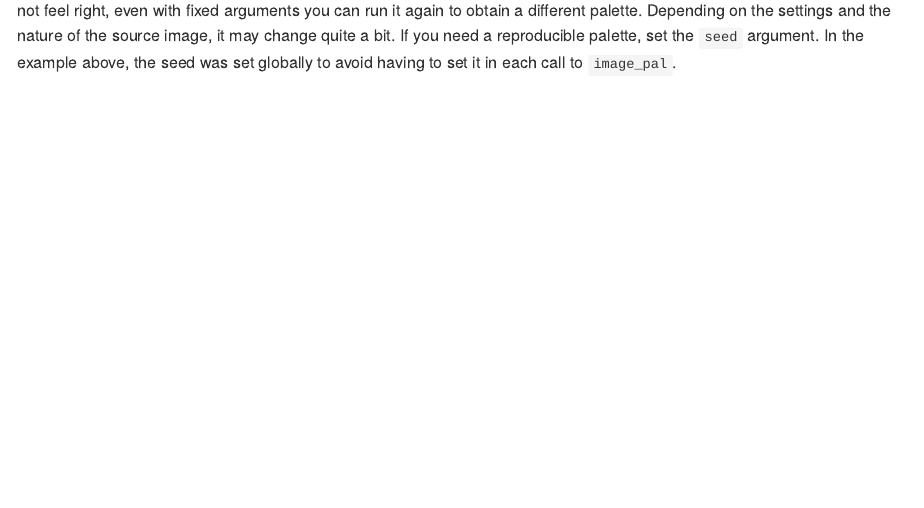
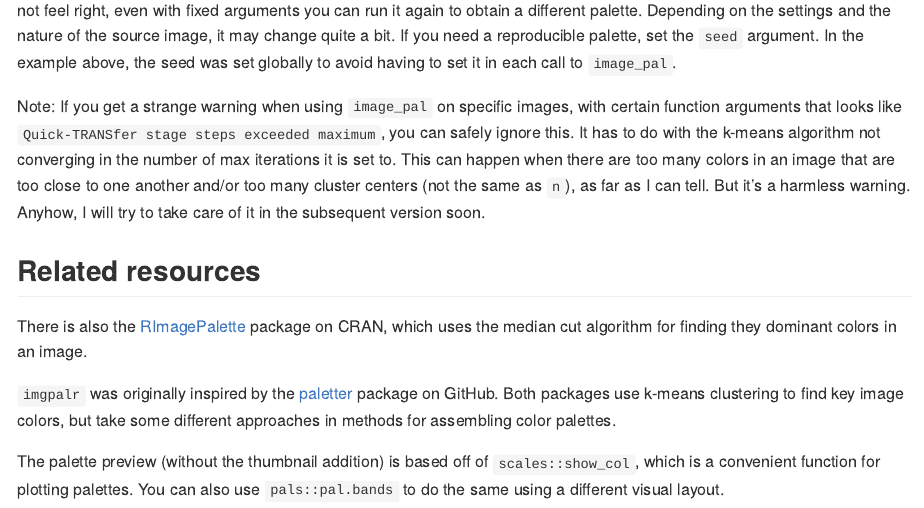
Before and after one commit to leonawicz/imgpalr, an R Markdown document (README.Rmd): the page in a window 1100 px wide, from 1920 px down. The pictures show the output file README.md that the author committed with the source, drawn offline in the style of GitHub; badge pictures from the web are left out.

Commit message:
Update readme.

````diff
--- a/README.Rmd
+++ b/README.Rmd
@@ -84,3 +84,13 @@ image_pal(x[3], type = "seq", bw = c(0.2, 1), saturation = c(0.2, 1), plot = TRU
 ```
 
 Palette generation uses k-means clustering; results are different each time you call `image_pal`. If the palette you obtain does not feel right, even with fixed arguments you can run it again to obtain a different palette. Depending on the settings and the nature of the source image, it may change quite a bit. If you need a reproducible palette, set the `seed` argument. In the example above, the seed was set globally to avoid having to set it in each call to `image_pal`.
+
+Note: If you get a strange warning when using `image_pal` on specific images, with certain function arguments that looks like `Quick-TRANSfer stage steps exceeded maximum`, you can safely ignore this. It has to do with the k-means algorithm not converging in the number of max iterations it is set to. This can happen when there are too many colors in an image that are too close to one another and/or too many cluster centers (not the same as `n`), as far as I can tell. But it's a harmless warning. Anyhow, I will try to take care of it in the subsequent version soon.
+
+## Related resources
+
+There is also the [RImagePalette](https://CRAN.R-project.org/package=RImagePalette) package on CRAN, which uses the median cut algorithm for finding they dominant colors in an image.
+
+`imgpalr` was originally inspired by the [paletter](https://github.com/AndreaCirilloAC/paletter) package on GitHub. Both packages use k-means clustering to find key image colors, but take some different approaches in methods for assembling color palettes.
+
+The palette preview (without the thumbnail addition) is based off of `scales::show_col`, which is a convenient function for plotting palettes. You can also use `pals::pal.bands` to do the same using a different visual layout.
````
Also changed, not shown: README.md, 1 other file.
